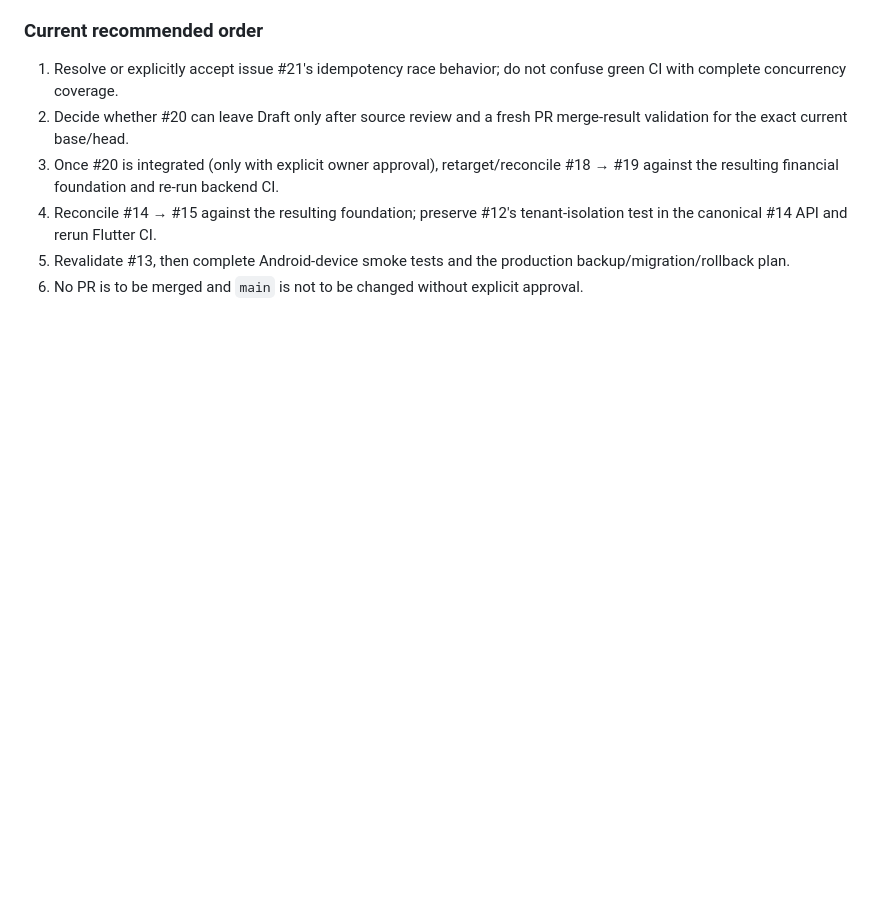
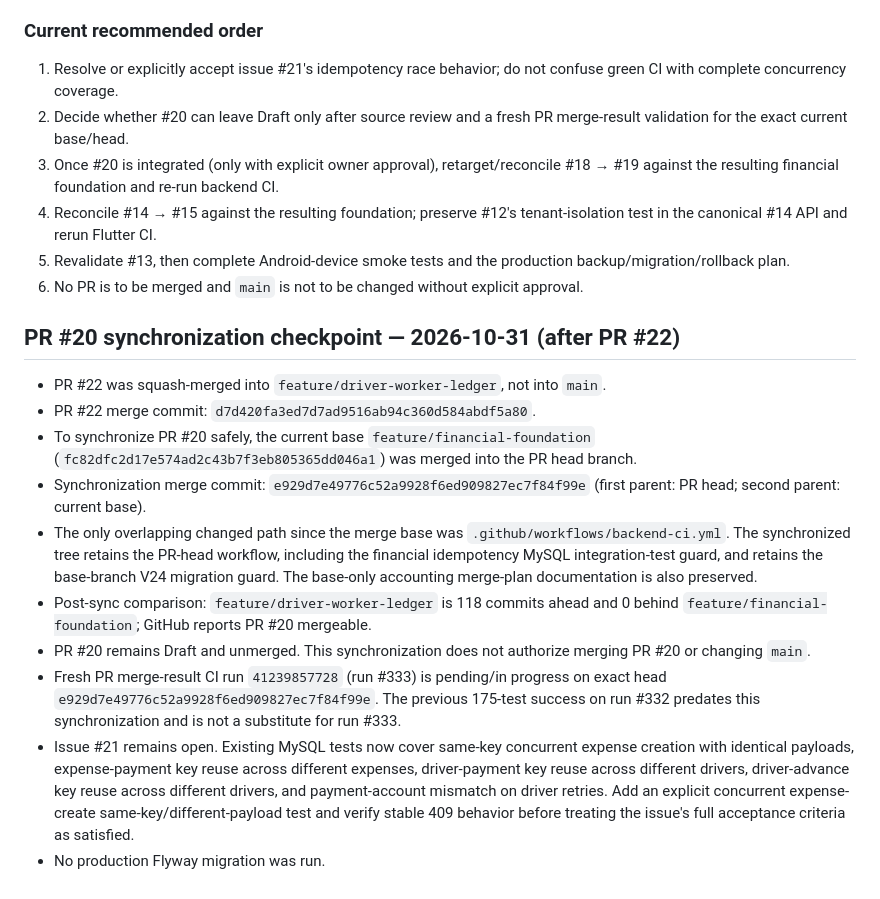
Before and after one commit to MohammedAli01020/contractor-manager, a Markdown page: docs/ACCOUNTING-PR-MERGE-PLAN-2026-10-31.md, the part around the change. GitHub-like rendering; blank space fills up the shorter version.

Commit message:
docs(accounting): record PR20 synchronization checkpoint

```diff
--- a/docs/ACCOUNTING-PR-MERGE-PLAN-2026-10-31.md
+++ b/docs/ACCOUNTING-PR-MERGE-PLAN-2026-10-31.md
@@ -128,3 +128,17 @@ This section supersedes the earlier planned sequence where branch state or PR st
 4. Reconcile #14 → #15 against the resulting foundation; preserve #12's tenant-isolation test in the canonical #14 API and rerun Flutter CI.
 5. Revalidate #13, then complete Android-device smoke tests and the production backup/migration/rollback plan.
 6. No PR is to be merged and `main` is not to be changed without explicit approval.
+
+
+## PR #20 synchronization checkpoint — 2026-10-31 (after PR #22)
+
+- PR #22 was squash-merged into `feature/driver-worker-ledger`, not into `main`.
+- PR #22 merge commit: `d7d420fa3ed7d7ad9516ab94c360d584abdf5a80`.
+- To synchronize PR #20 safely, the current base `feature/financial-foundation` (`fc82dfc2d17e574ad2c43b7f3eb805365dd046a1`) was merged into the PR head branch.
+- Synchronization merge commit: `e929d7e49776c52a9928f6ed909827ec7f84f99e` (first parent: PR head; second parent: current base).
+- The only overlapping changed path since the merge base was `.github/workflows/backend-ci.yml`. The synchronized tree retains the PR-head workflow, including the financial idempotency MySQL integration-test guard, and retains the base-branch V24 migration guard. The base-only accounting merge-plan documentation is also preserved.
+- Post-sync comparison: `feature/driver-worker-ledger` is 118 commits ahead and 0 behind `feature/financial-foundation`; GitHub reports PR #20 mergeable.
+- PR #20 remains Draft and unmerged. This synchronization does not authorize merging PR #20 or changing `main`.
+- Fresh PR merge-result CI run `41239857728` (run #333) is pending/in progress on exact head `e929d7e49776c52a9928f6ed909827ec7f84f99e`. The previous 175-test success on run #332 predates this synchronization and is not a substitute for run #333.
+- Issue #21 remains open. Existing MySQL tests now cover same-key concurrent expense creation with identical payloads, expense-payment key reuse across different expenses, driver-payment key reuse across different drivers, driver-advance key reuse across different drivers, and payment-account mismatch on driver retries. Add an explicit concurrent expense-create same-key/different-payload test and verify stable 409 behavior before treating the issue's full acceptance criteria as satisfied.
+- No production Flyway migration was run.
```
